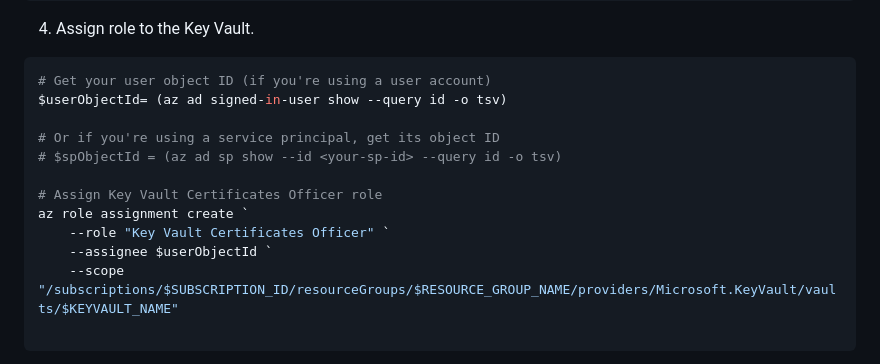
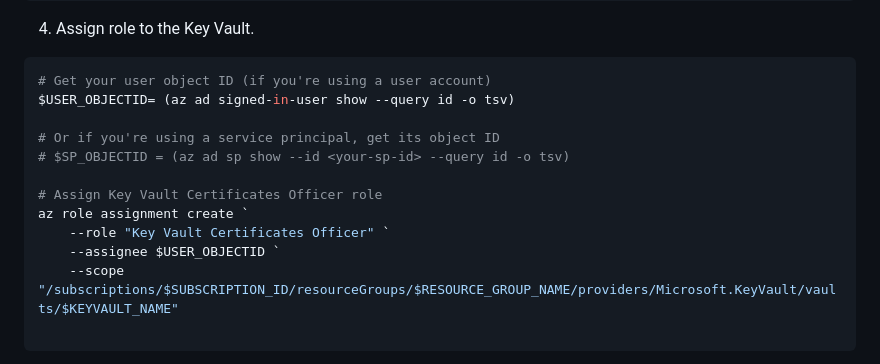
Before and after one commit to backwind1233/AzureDocs, a Markdown page: AzureJavaSDK/JCA/integrate_keyvault_JCA_provider_with_jarsigner_powershell.md, the part around the change. Drawn GitHub-style.

````diff
--- a/AzureJavaSDK/JCA/integrate_keyvault_JCA_provider_with_jarsigner_powershell.md
+++ b/AzureJavaSDK/JCA/integrate_keyvault_JCA_provider_with_jarsigner_powershell.md
@@ -58,15 +58,15 @@ az keyvault create --name $KEYVAULT_NAME --resource-group $RESOURCE_GROUP_NAME -
 
 ```shell
 # Get your user object ID (if you're using a user account)
-$userObjectId= (az ad signed-in-user show --query id -o tsv)
+$USER_OBJECTID= (az ad signed-in-user show --query id -o tsv)
 
 # Or if you're using a service principal, get its object ID
-# $spObjectId = (az ad sp show --id <your-sp-id> --query id -o tsv)
+# $SP_OBJECTID = (az ad sp show --id <your-sp-id> --query id -o tsv)
 
 # Assign Key Vault Certificates Officer role
 az role assignment create `
     --role "Key Vault Certificates Officer" `
-    --assignee $userObjectId `
+    --assignee $USER_OBJECTID `
     --scope "/subscriptions/$SUBSCRIPTION_ID/resourceGroups/$RESOURCE_GROUP_NAME/providers/Microsoft.KeyVault/vaults/$KEYVAULT_NAME"
 
 ```
````
Also changed, not shown: AzureJavaSDK/JCA/integrate_keyvault_JCA_provider_with_jarsigner.md (+3 -3 lines).
